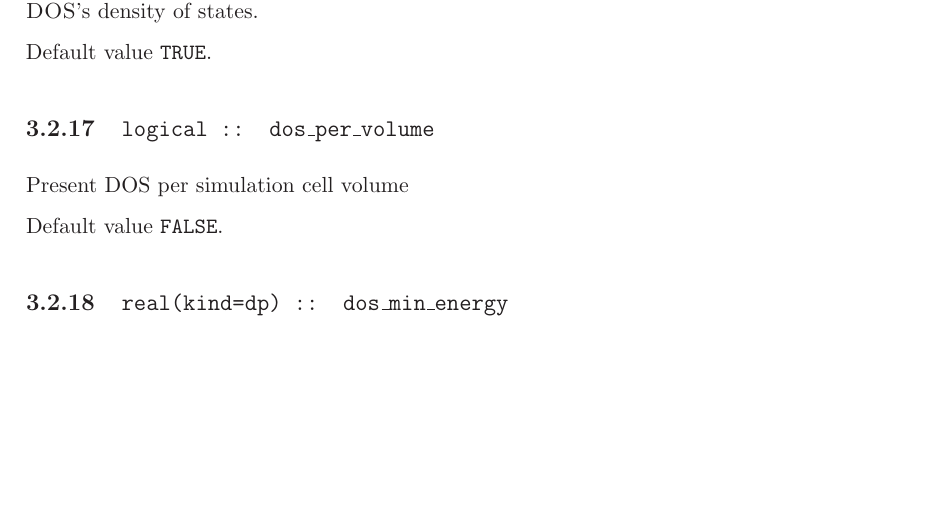
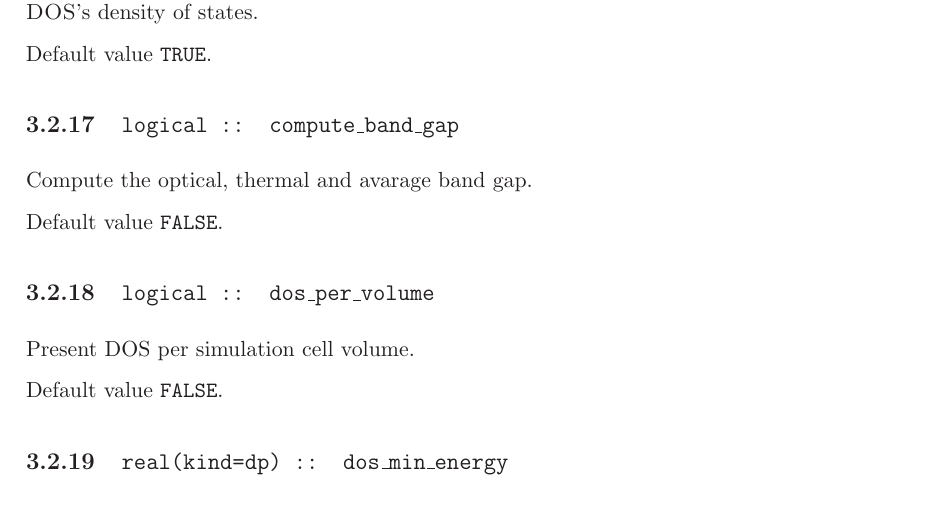
Before and after one commit to optados-developers/optados, a LaTeX book (optados/documents/user_guide.tex): part of page 13 of 25, cut so that both start at the same text, the shorter picture padded with empty space. Compiled offline with LaTeX, dvips and Ghostscript.

Commit message:
Added compute_band_gap to manuel. Removed dos_zero_tol from code, since it is no longer required

```diff
--- a/optados/documents/user_guide.tex
+++ b/optados/documents/user_guide.tex
@@ -292,8 +292,13 @@ Compute the band energy by summing bands both using \castep{'s eigenvalue and \o
 
 Default value \verb#TRUE#.
 
+\subsection[compute\_band\_energy]{\tt logical :: compute\_band\_gap}
+Compute the optical, thermal and avarage band gap.
+
+Default value \verb#FALSE#.
+
 \subsection[DSO\_per\_volume]{\tt logical :: dos\_per\_volume}
-Present DOS per simulation cell volume
+Present DOS per simulation cell volume.
 
 Default value \verb#FALSE#.
 
```
Also changed, not shown: 2 other files.
